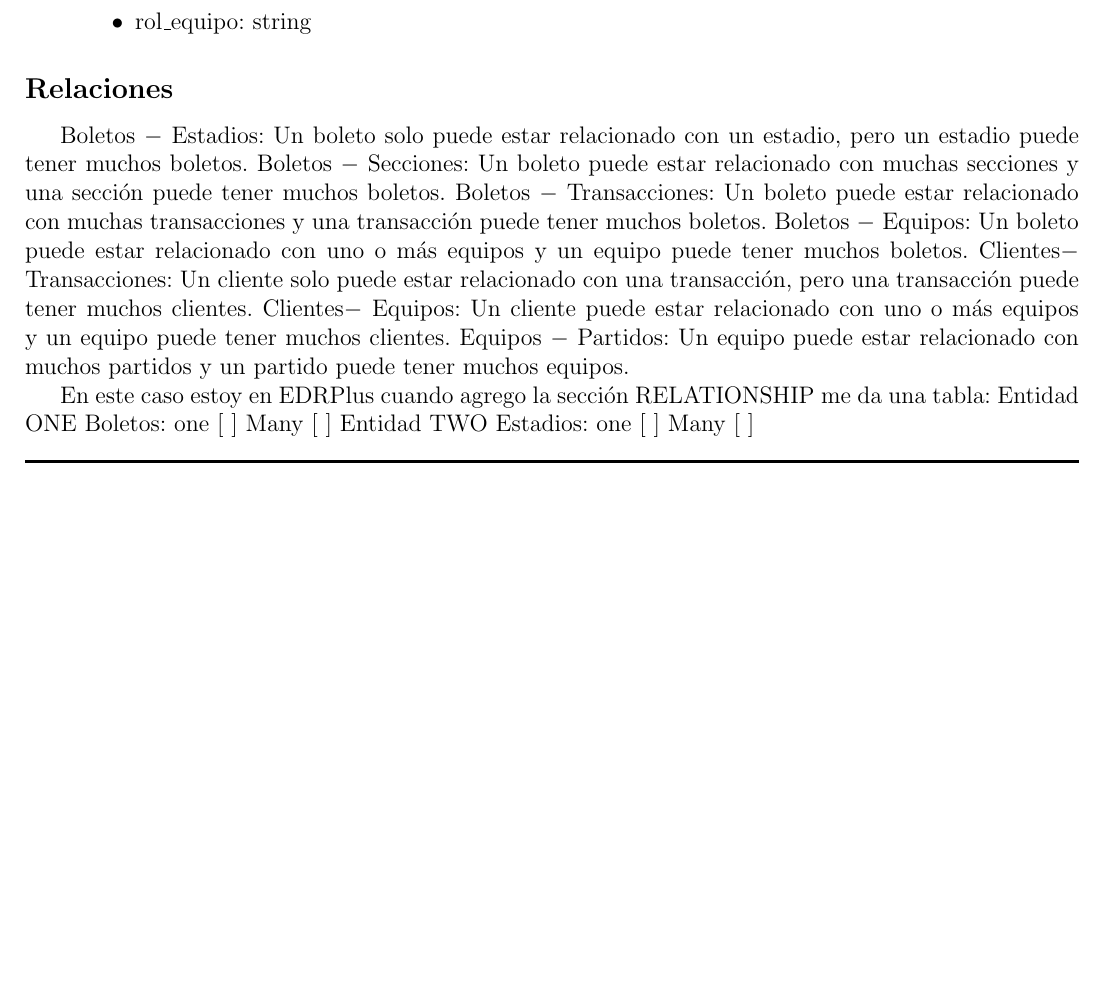
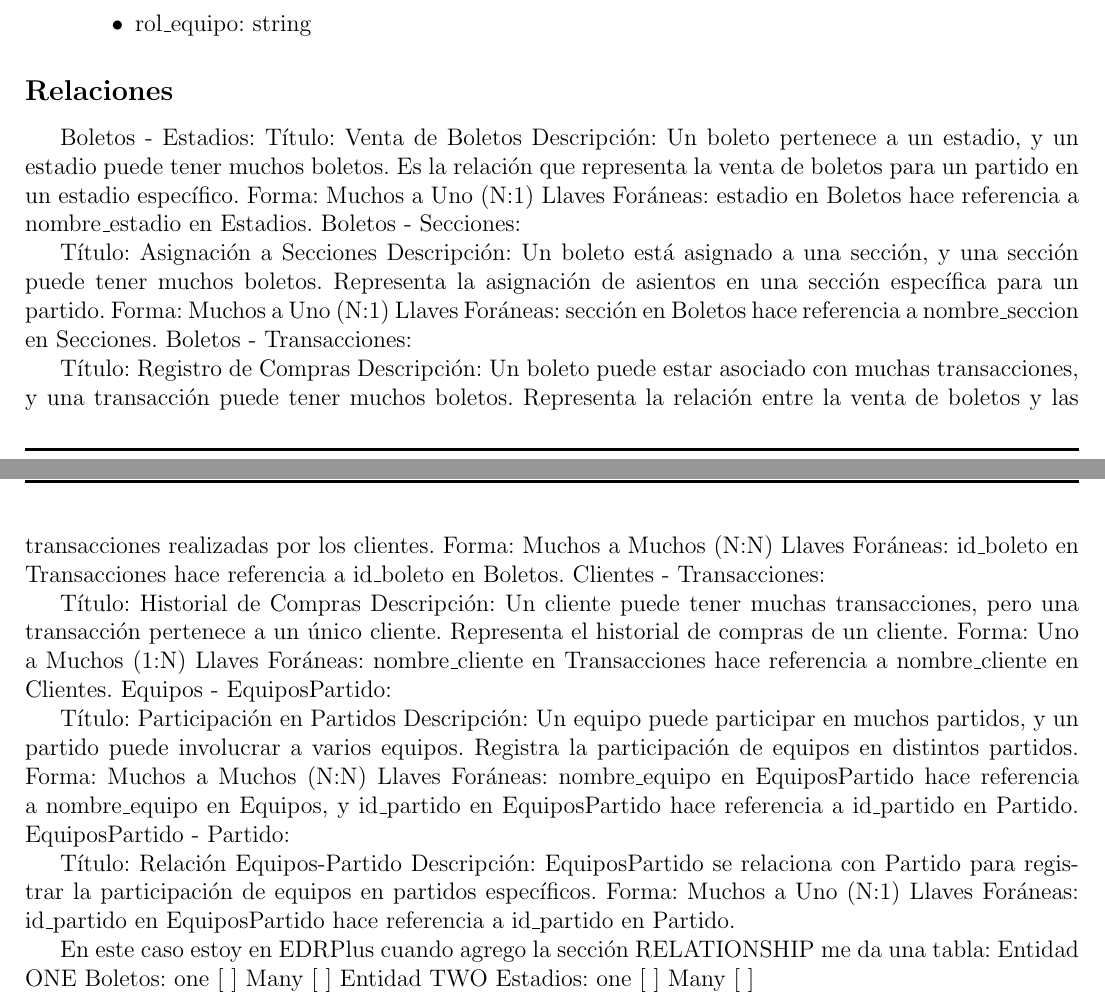
Before and after one commit to WokerSilva/PracFundBasesDatos, a LaTeX document (Proyecto/proyectoFinal.tex, which reads Proyecto/proyecto/basesReporte/estadios.tex): part of page 5 of 6 before the commit and two parts of pages 5 and 6 of 6 after it, the two joined at a grey line, cut so that both start at the same text, the shorter picture padded with empty space. Compiled offline with pdfLaTeX.

Commit message:
Actualizando relaciones

```diff
--- a/Proyecto/proyecto/basesReporte/estadios.tex
+++ b/Proyecto/proyecto/basesReporte/estadios.tex
@@ -147,13 +147,47 @@ el Estadio Corregidora, el Estadio Hidalgo y el Estadio Jalisco.
 
 \subsection*{Relaciones}
 
-Boletos $-$ Estadios: Un boleto solo puede estar relacionado con un estadio, pero un estadio puede tener muchos boletos.
-Boletos $-$ Secciones: Un boleto puede estar relacionado con muchas secciones y una sección puede tener muchos boletos.
-Boletos $-$ Transacciones: Un boleto puede estar relacionado con muchas transacciones y una transacción puede tener muchos boletos.
-Boletos $-$ Equipos: Un boleto puede estar relacionado con uno o más equipos y un equipo puede tener muchos boletos.
-Clientes$-$ Transacciones: Un cliente solo puede estar relacionado con una transacción, pero una transacción puede tener muchos clientes.
-Clientes$-$ Equipos: Un cliente puede estar relacionado con uno o más equipos y un equipo puede tener muchos clientes.
-Equipos $-$ Partidos: Un equipo puede estar relacionado con muchos partidos y un partido puede tener muchos equipos.
+Boletos - Estadios:
+Título: Venta de Boletos
+Descripción: Un boleto pertenece a un estadio, y un estadio puede tener muchos boletos. Es la relación que representa la venta de boletos para un partido en un estadio específico.
+Forma: Muchos a Uno (N:1)
+Llaves Foráneas: estadio en Boletos hace referencia a nombre$\_$estadio en Estadios.
+Boletos - Secciones:
+
+Título: Asignación a Secciones
+Descripción: Un boleto está asignado a una sección, y una sección puede tener muchos boletos. Representa la asignación de asientos en una sección específica para un partido.
+Forma: Muchos a Uno (N:1)
+Llaves Foráneas: sección en Boletos hace referencia a nombre$\_$seccion en Secciones.
+Boletos - Transacciones:
+
+Título: Registro de Compras
+Descripción: Un boleto puede estar asociado con muchas transacciones, y una transacción puede tener muchos boletos. Representa la relación entre la venta de boletos y las transacciones realizadas por los clientes.
+Forma: Muchos a Muchos (N:N)
+Llaves Foráneas: id$\_$boleto en Transacciones hace referencia a id$\_$boleto en Boletos.
+Clientes - Transacciones:
+
+Título: Historial de Compras
+Descripción: Un cliente puede tener muchas transacciones, pero una transacción pertenece a un único cliente. Representa el historial de compras de un cliente.
+Forma: Uno a Muchos (1:N)
+Llaves Foráneas: nombre$\_$cliente en Transacciones hace referencia a nombre$\_$cliente en Clientes.
+Equipos - EquiposPartido:
+
+Título: Participación en Partidos
+Descripción: Un equipo puede participar en muchos partidos, y un partido puede involucrar a varios equipos. Registra la participación de equipos en distintos partidos.
+Forma: Muchos a Muchos (N:N)
+Llaves Foráneas: nombre$\_$equipo en EquiposPartido hace referencia a nombre$\_$equipo en Equipos, y id$\_$partido en EquiposPartido hace referencia a id$\_$partido en Partido.
+EquiposPartido - Partido:
+
+Título: Relación Equipos-Partido
+Descripción: EquiposPartido se relaciona con Partido para registrar la participación de equipos en partidos específicos.
+Forma: Muchos a Uno (N:1)
+Llaves Foráneas: id$\_$partido en EquiposPartido hace referencia a id$\_$partido en Partido.
+
+
+
+
+
+
 
 
 En este caso estoy en EDRPlus
```
Also changed, not shown: Proyecto/proyecto/requerimientos.tex (added).
